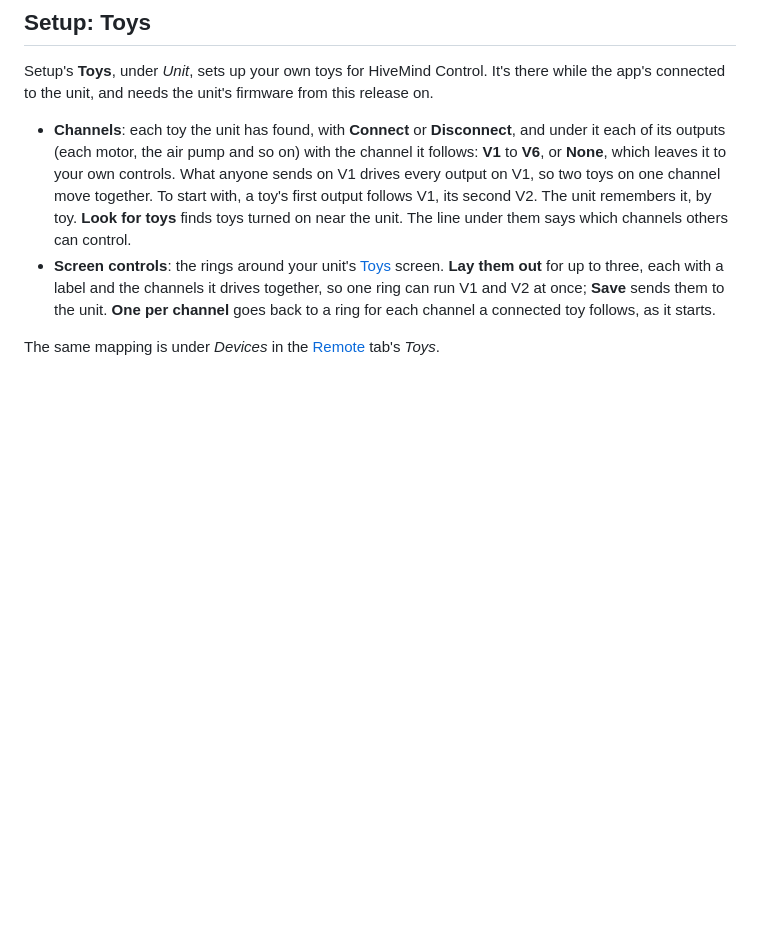
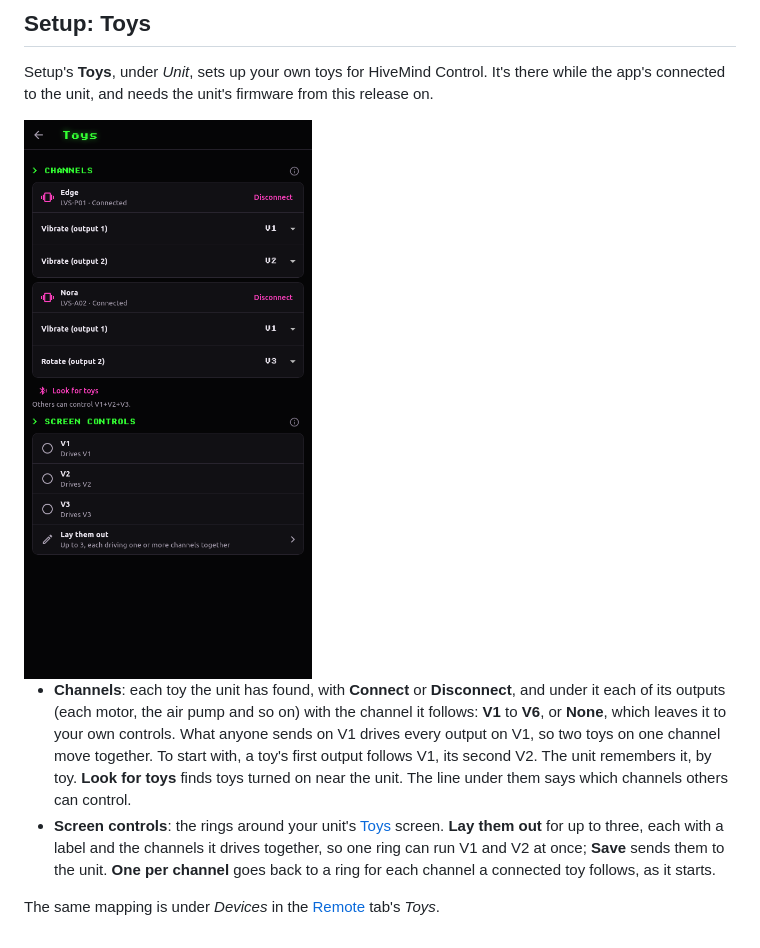
Before and after one commit to rcat3/DroneLab, a Markdown page: docs/app/control.md, the part around one of its changes. Drawn GitHub-style; pictures changed too: docs/images/app/setup_toys.png (added); blank space fills up the shorter version.

```diff
--- a/docs/app/control.md
+++ b/docs/app/control.md
@@ -48,6 +48,8 @@ It's separate from who can [put words on your display](text.md#who-can-put-words
 
 Setup's **Toys**, under *Unit*, sets up your own toys for HiveMind Control.  It's there while the app's connected to the unit, and needs the unit's firmware from this release on.
 
+<img src="../images/app/setup_toys.png" width="300" alt="Setup's Toys: an Edge on V1 and V2, a Nora vibrating on V1 and rotating on V3, and screen controls V1, V2 and V3">
+
 - **Channels**: each toy the unit has found, with **Connect** or **Disconnect**, and under it each of its outputs (each motor, the air pump and so on) with the channel it follows: **V1** to **V6**, or **None**, which leaves it to your own controls.  What anyone sends on V1 drives every output on V1, so two toys on one channel move together.  To start with, a toy's first output follows V1, its second V2.  The unit remembers it, by toy.  **Look for toys** finds toys turned on near the unit.  The line under them says which channels others can control.
 - **Screen controls**: the rings around your unit's [Toys](../features/toys.md#screen-controls) screen.  **Lay them out** for up to three, each with a label and the channels it drives together, so one ring can run V1 and V2 at once; **Save** sends them to the unit.  **One per channel** goes back to a ring for each channel a connected toy follows, as it starts.
 
```
Also changed, not shown: other parts of docs/app/control.md (+3 -3 lines), docs/app/permissions.md (+2 -2 lines), docs/images/app/control.png, docs/images/app/control_choose.png, docs/images/app/control_menu.png, docs/images/app/permissions_accept.png, docs/images/app/person_capabilities.png.
